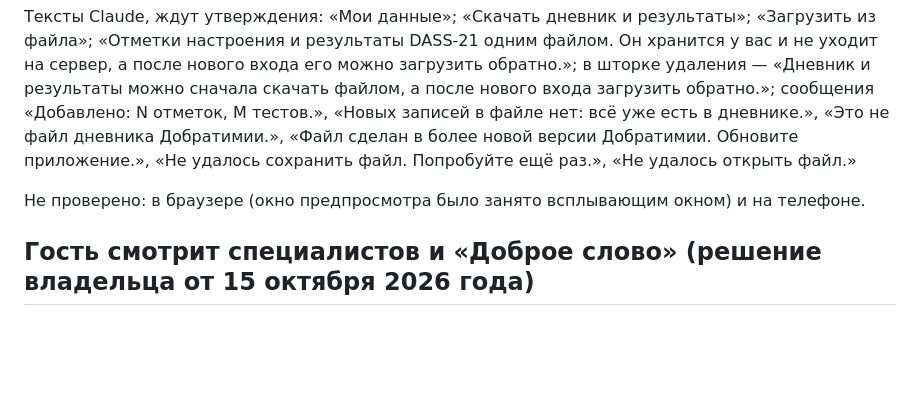
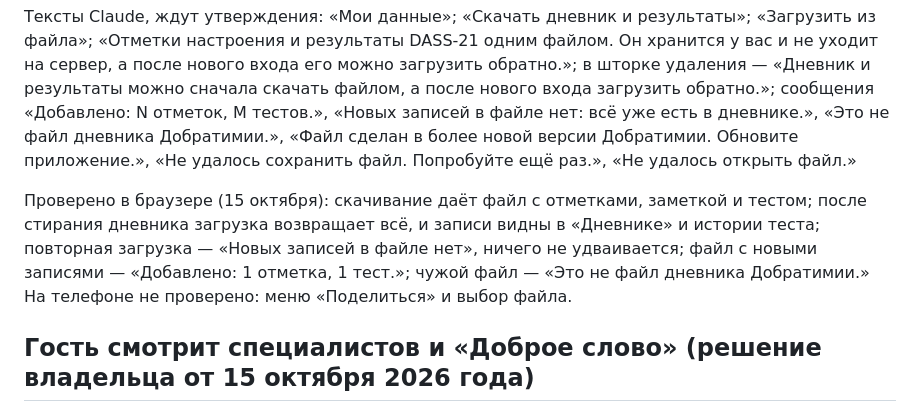
Before and after one commit to KulaginMK/Dobratimia, a Markdown page: TODO.md, the part around the change. Rendered like a GitHub page; blank space fills up the shorter version.

Commit message:
Экспорт дневника: проверено в браузере
Co-Authored-By: Claude Opus 5.5 <noreply@anthropic.com>

```diff
--- a/TODO.md
+++ b/TODO.md
@@ -354,7 +354,7 @@
 
 Тексты Claude, ждут утверждения: «Мои данные»; «Скачать дневник и результаты»; «Загрузить из файла»; «Отметки настроения и результаты DASS-21 одним файлом. Он хранится у вас и не уходит на сервер, а после нового входа его можно загрузить обратно.»; в шторке удаления — «Дневник и результаты можно сначала скачать файлом, а после нового входа загрузить обратно.»; сообщения «Добавлено: N отметок, M тестов.», «Новых записей в файле нет: всё уже есть в дневнике.», «Это не файл дневника Добратимии.», «Файл сделан в более новой версии Добратимии. Обновите приложение.», «Не удалось сохранить файл. Попробуйте ещё раз.», «Не удалось открыть файл.»
 
-Не проверено: в браузере (окно предпросмотра было занято всплывающим окном) и на телефоне.
+Проверено в браузере (15 октября): скачивание даёт файл с отметками, заметкой и тестом; после стирания дневника загрузка возвращает всё, и записи видны в «Дневнике» и истории теста; повторная загрузка — «Новых записей в файле нет», ничего не удваивается; файл с новыми записями — «Добавлено: 1 отметка, 1 тест.»; чужой файл — «Это не файл дневника Добратимии.» На телефоне не проверено: меню «Поделиться» и выбор файла.
 
 ## Гость смотрит специалистов и «Доброе слово» (решение владельца от 15 октября 2026 года)
 
```
